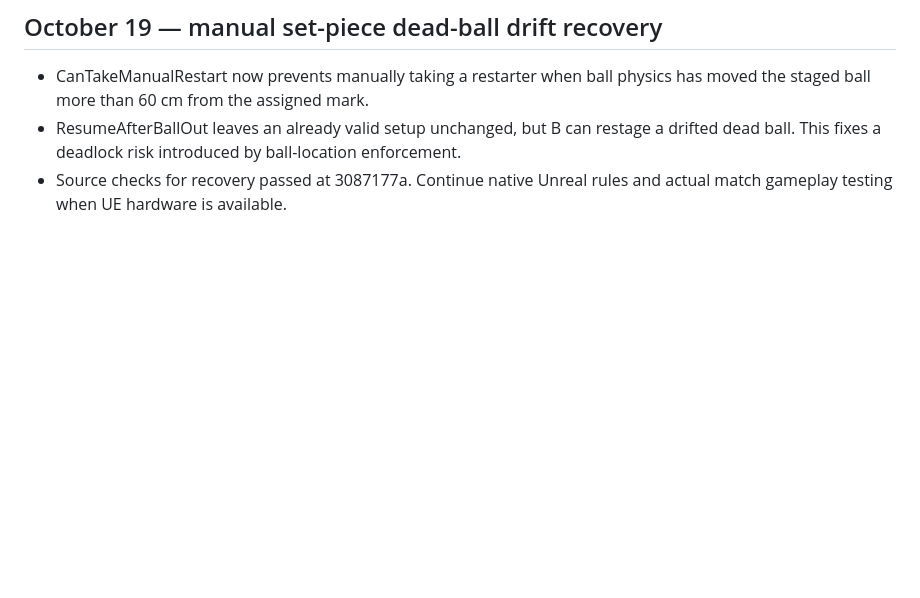
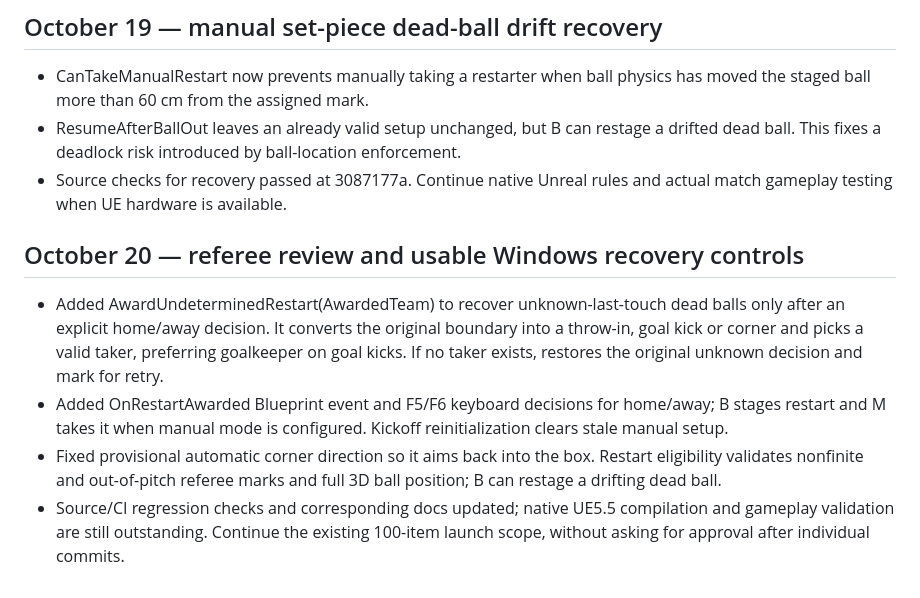
Before and after one commit to leoncresham-arch/sports-arcade, a Markdown page: HANDOFF.md, the part around the change. GitHub-like rendering; blank space fills up the shorter version.

Commit message:
Record referee award recovery, Windows controls, corner and restart validation

```diff
--- a/HANDOFF.md
+++ b/HANDOFF.md
@@ -506,3 +506,10 @@ The user strongly insists on sustained autonomous development **within each acti
 - CanTakeManualRestart now prevents manually taking a restarter when ball physics has moved the staged ball more than 60 cm from the assigned mark.
 - ResumeAfterBallOut leaves an already valid setup unchanged, but B can restage a drifted dead ball. This fixes a deadlock risk introduced by ball-location enforcement.
 - Source checks for recovery passed at 3087177a. Continue native Unreal rules and actual match gameplay testing when UE hardware is available.
+
+
+## October 20 — referee review and usable Windows recovery controls
+- Added AwardUndeterminedRestart(AwardedTeam) to recover unknown-last-touch dead balls only after an explicit home/away decision. It converts the original boundary into a throw-in, goal kick or corner and picks a valid taker, preferring goalkeeper on goal kicks. If no taker exists, restores the original unknown decision and mark for retry.
+- Added OnRestartAwarded Blueprint event and F5/F6 keyboard decisions for home/away; B stages restart and M takes it when manual mode is configured. Kickoff reinitialization clears stale manual setup.
+- Fixed provisional automatic corner direction so it aims back into the box. Restart eligibility validates nonfinite and out-of-pitch referee marks and full 3D ball position; B can restage a drifting dead ball.
+- Source/CI regression checks and corresponding docs updated; native UE5.5 compilation and gameplay validation are still outstanding. Continue the existing 100-item launch scope, without asking for approval after individual commits.
```
